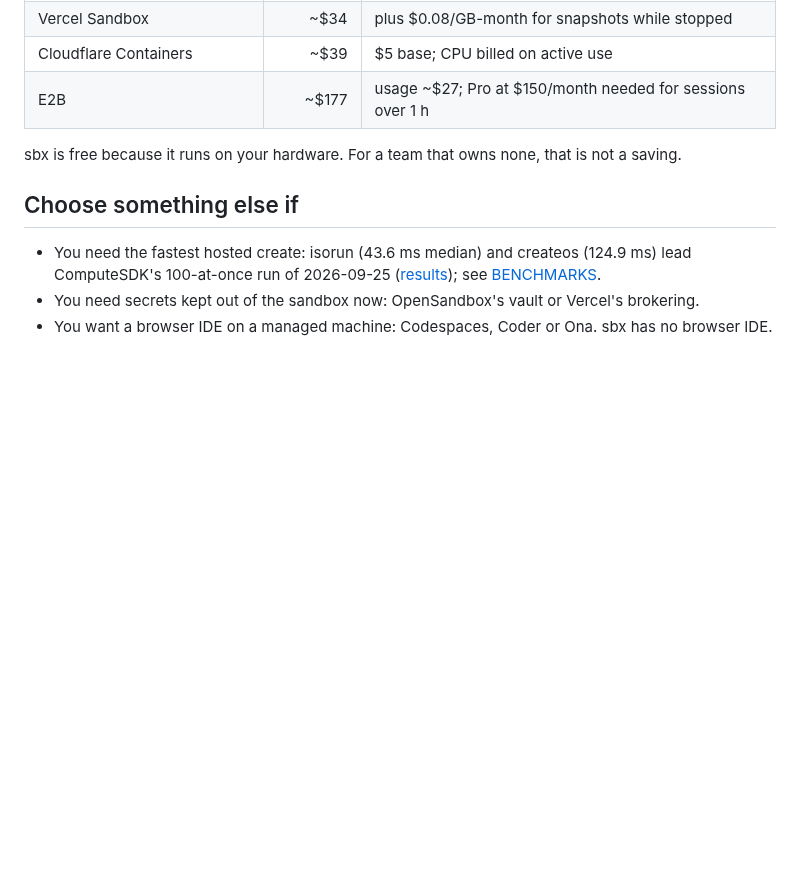
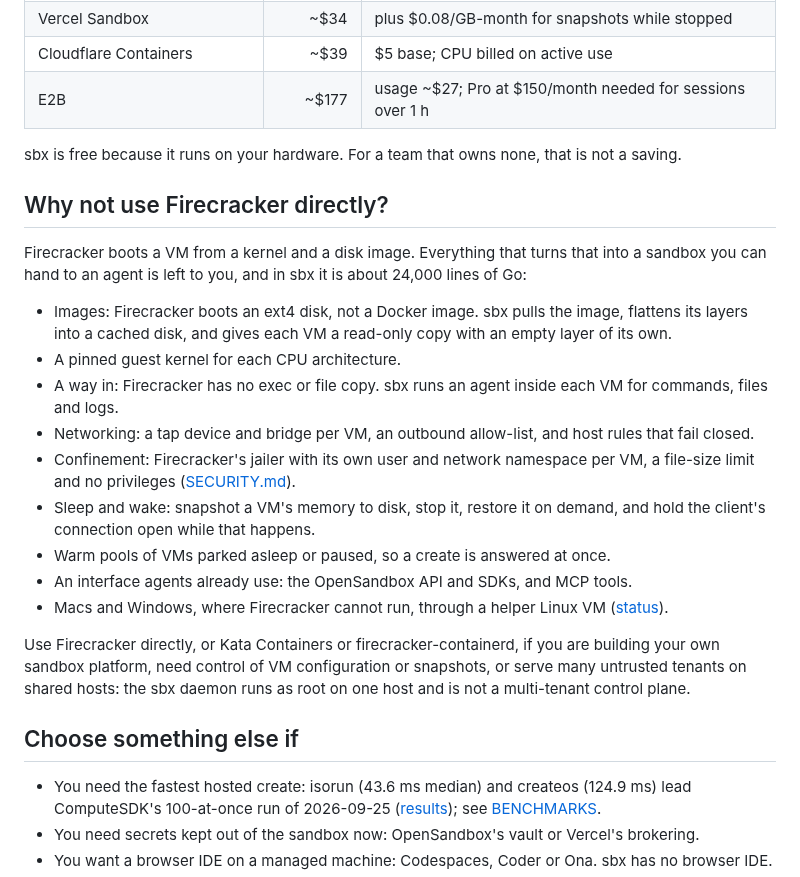
Before and after one commit to aryanmehrotra/sbx, a Markdown page: docs/COMPARISON.md, the part around the change. GitHub-like rendering; blank space fills up the shorter version.

Commit message:
docs(comparison): why not use Firecracker directly
Firecracker boots a VM; the list says what sbx adds to make it a sandbox an agent can use
(images, kernel, exec, networking, the jailer, sleep and wake, warm pools, the SDKs, Macs), and
when to use Firecracker, Kata or firecracker-containerd instead.

Co-Authored-By: Claude Opus 5.5 <noreply@anthropic.com>
Claude-Session: https://claude.ai/code/session_01Qp3g1cxupGnrEXZgxmpvGb

```diff
--- a/docs/COMPARISON.md
+++ b/docs/COMPARISON.md
@@ -124,6 +124,31 @@ vendor's pricing page on 2026-08-30, not quoted.
 
 sbx is free because it runs on your hardware. For a team that owns none, that is not a saving.
 
+## Why not use Firecracker directly?
+
+Firecracker boots a VM from a kernel and a disk image. Everything that turns that into a sandbox
+you can hand to an agent is left to you, and in sbx it is about 24,000 lines of Go:
+
+- Images: Firecracker boots an ext4 disk, not a Docker image. sbx pulls the image, flattens its
+  layers into a cached disk, and gives each VM a read-only copy with an empty layer of its own.
+- A pinned guest kernel for each CPU architecture.
+- A way in: Firecracker has no exec or file copy. sbx runs an agent inside each VM for commands,
+  files and logs.
+- Networking: a tap device and bridge per VM, an outbound allow-list, and host rules that fail
+  closed.
+- Confinement: Firecracker's jailer with its own user and network namespace per VM, a file-size
+  limit and no privileges ([SECURITY.md](../SECURITY.md)).
+- Sleep and wake: snapshot a VM's memory to disk, stop it, restore it on demand, and hold the
+  client's connection open while that happens.
+- Warm pools of VMs parked asleep or paused, so a create is answered at once.
+- An interface agents already use: the OpenSandbox API and SDKs, and MCP tools.
+- Macs and Windows, where Firecracker cannot run, through a helper Linux VM
+  ([status](ARCHITECTURE.md#platform-status)).
+
+Use Firecracker directly, or Kata Containers or firecracker-containerd, if you are building your own
+sandbox platform, need control of VM configuration or snapshots, or serve many untrusted tenants
+on shared hosts: the sbx daemon runs as root on one host and is not a multi-tenant control plane.
+
 ## Choose something else if
 
 - You need the fastest hosted create: isorun (43.6 ms median) and createos (124.9 ms) lead ComputeSDK's 100-at-once run of 2026-09-25 ([results][csdk-r]); see [BENCHMARKS](BENCHMARKS.md#hosted-sandboxes-published-figures).
```
